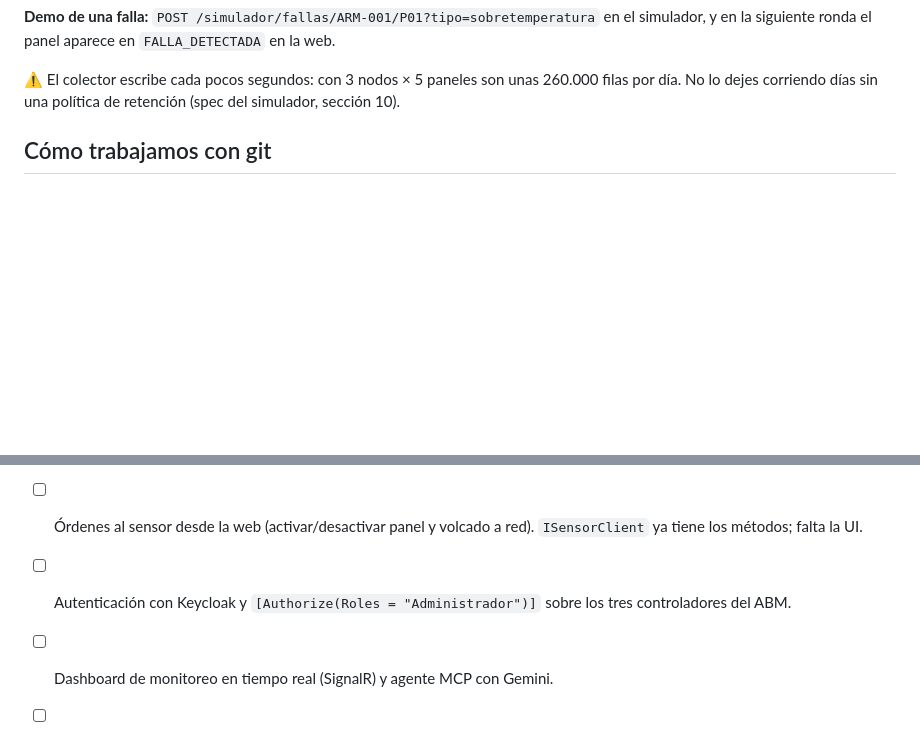
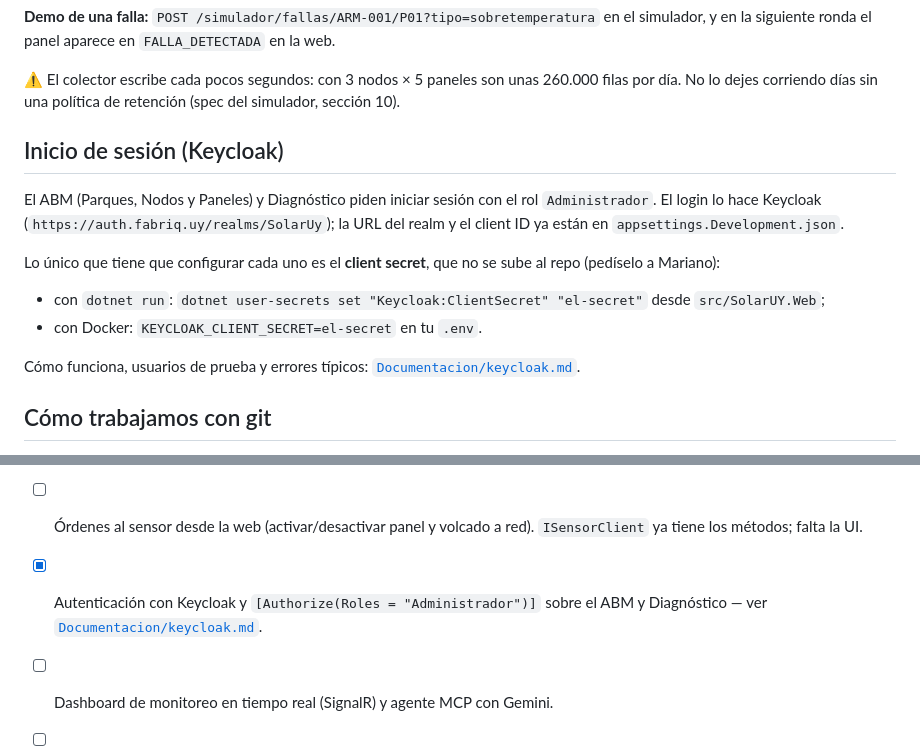
Before and after one commit to 6buriano/.NetSolarUY, a Markdown page: README.md, 2 parts joined by grey strips. Rendered like a GitHub page; blank space fills up the shorter version.

Commit message:
Docs de Keycloak con Docker probado y sección en el README

```diff
--- a/README.md
+++ b/README.md
@@ -292,6 +292,21 @@ siguiente ronda el panel aparece en `FALLA_DETECTADA` en la web.
 ⚠️ El colector escribe cada pocos segundos: con 3 nodos × 5 paneles son unas 260.000 filas por día. No lo
 dejes corriendo días sin una política de retención (spec del simulador, sección 10).
 
+
+## Inicio de sesión (Keycloak)
+
+El ABM (Parques, Nodos y Paneles) y Diagnóstico piden iniciar sesión con el rol `Administrador`. El login lo
+hace Keycloak (`https://auth.fabriq.uy/realms/SolarUy`); la URL del realm y el client ID ya están en
+`appsettings.Development.json`.
+
+Lo único que tiene que configurar cada uno es el **client secret**, que no se sube al repo (pedíselo a Mariano):
+
+- con `dotnet run`: `dotnet user-secrets set "Keycloak:ClientSecret" "el-secret"` desde `src/SolarUY.Web`;
+- con Docker: `KEYCLOAK_CLIENT_SECRET=el-secret` en tu `.env`.
+
+Cómo funciona, usuarios de prueba y errores típicos: [`Documentacion/keycloak.md`](Documentacion/keycloak.md).
+
+
 ## Cómo trabajamos con git
 
 - Nadie trabaja directo en `main`. Cada uno crea su rama (`git checkout -b nombre-de-la-rama`), sube sus cambios y abre un **pull request** para que otro lo revise antes de mergearlo.
@@ -305,7 +320,7 @@ dejes corriendo días sin una política de retención (spec del simulador, secci
 - [x] Simulador del sensor (Mariano) incorporado como submódulo, y el colector de telemetría consultándolo y guardando en MySQL.
 - [x] Alta de nodo con un sensor ARM que el simulador no emula: crearlo en el simulador o crear el nodo sin sensor, desde el propio formulario del nodo.
 - [ ] Órdenes al sensor desde la web (activar/desactivar panel y volcado a red). `ISensorClient` ya tiene los métodos; falta la UI.
-- [ ] Autenticación con Keycloak y `[Authorize(Roles = "Administrador")]` sobre los tres controladores del ABM.
+- [x] Autenticación con Keycloak y `[Authorize(Roles = "Administrador")]` sobre el ABM y Diagnóstico — ver [`Documentacion/keycloak.md`](Documentacion/keycloak.md).
 - [ ] Dashboard de monitoreo en tiempo real (SignalR) y agente MCP con Gemini.
 - [ ] Política de retención de `lecturas_telemetria` antes de dejar el colector corriendo varios días.
 - [ ] Mover las reglas de IA a `.agents/rules/`.
```
Also changed, not shown: Documentacion/keycloak.md (renamed from Documentacion/autenticacion-keycloak.md, +11 -8 lines).
